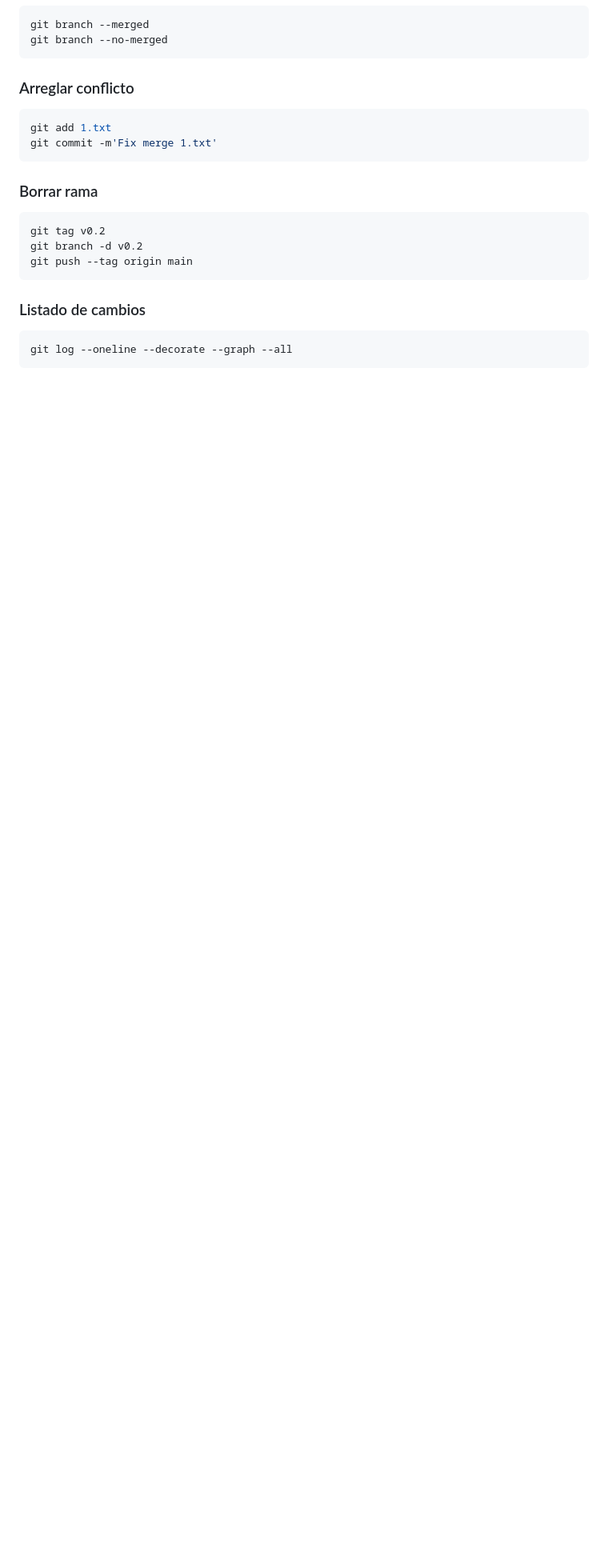
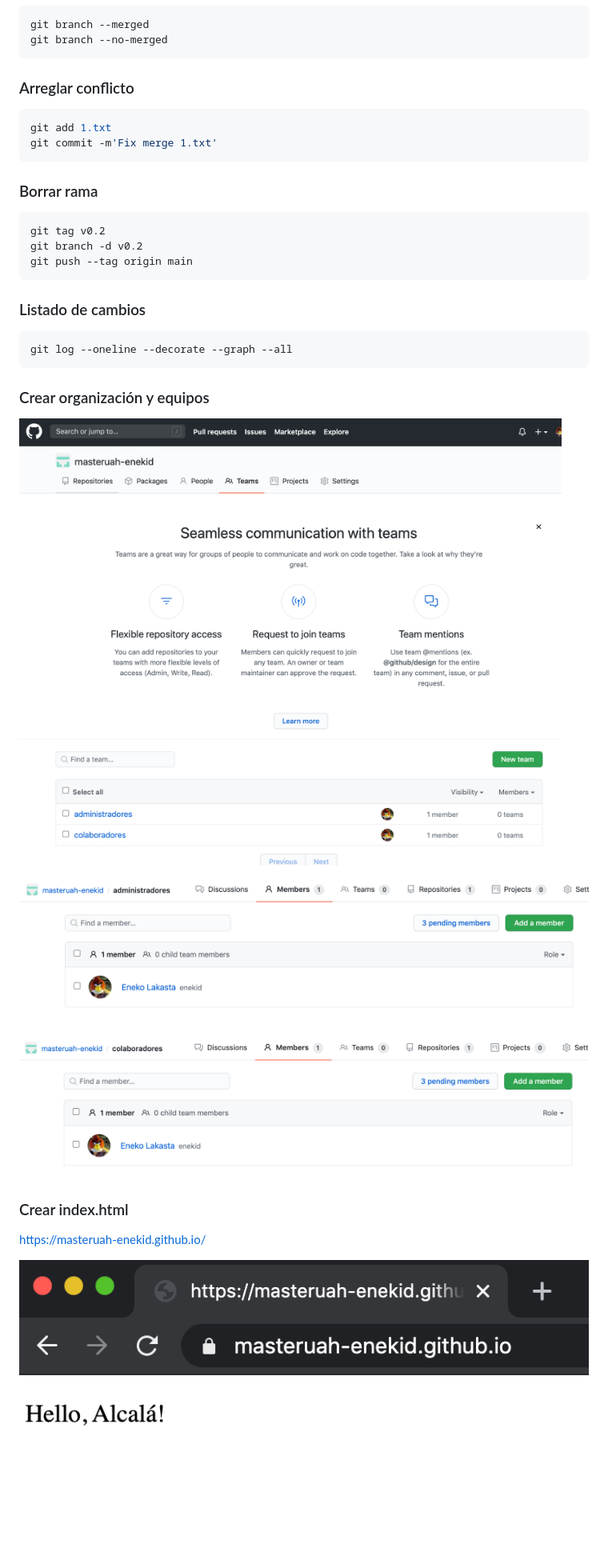
Before and after one commit to enekid/masteruah, a Markdown page: README.md, the part around the change printed below. Shown: that part at 80% size. Rendered like a GitHub page; pictures changed too: screenshots/administradores.png (added), screenshots/colaboradores.png (added), screenshots/github-pages.png (added); blank space fills up the shorter version.

Commit message:
Add github pages and organization to README.md

````diff
--- a/README.md
+++ b/README.md
@@ -150,3 +150,17 @@ git push --tag origin main
 ```bash
 git log --oneline --decorate --graph --all
 ```
+
+### Crear organización y equipos
+
+![GitHub organizacion](screenshots/organizacion.png)
+
+![GitHub administradores](screenshots/administradores.png)
+
+![GitHub colaboradores](screenshots/colaboradores.png)
+
+### Crear index.html
+
+https://masteruah-enekid.github.io/
+
+![GitHub colaboradores](screenshots/github-pages.png)
````
Also changed, not shown: other parts of README.md (+3 -3 lines).
